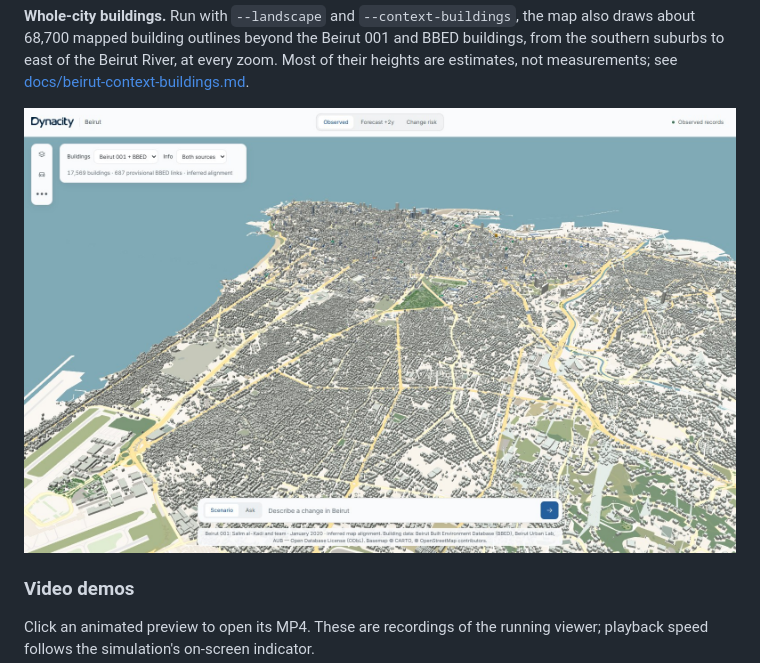
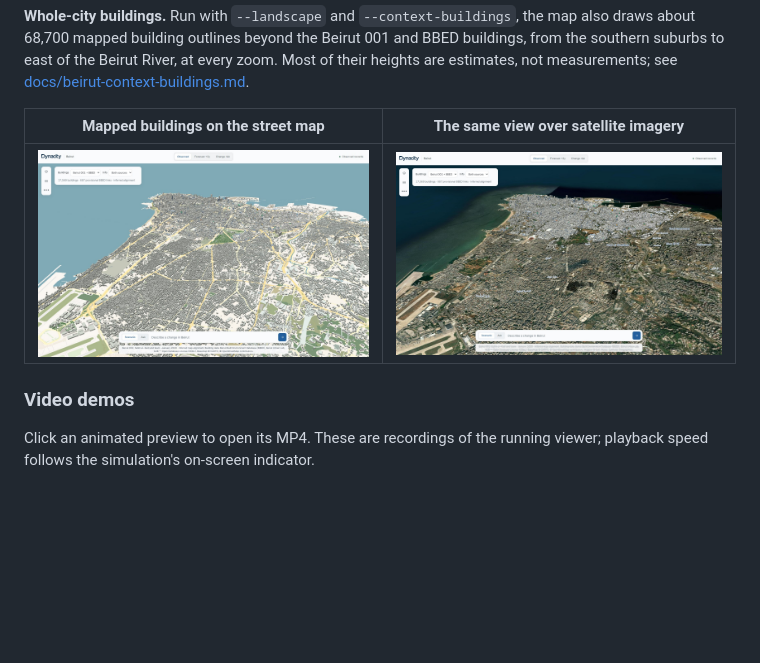
Before and after one commit to odeij/DYNAcity, a Markdown page: README.md, the part around the change. Drawn GitHub-style; pictures changed too: docs/screenshots/viewer-10-citywide-satellite.jpg (added); blank space fills up the shorter version.

Commit message:
README: show the citywide view beside the same view over satellite imagery
Co-Authored-By: Claude Sonnet 5.5 <noreply@anthropic.com>

```diff
--- a/README.md
+++ b/README.md
@@ -52,7 +52,9 @@ BBED buildings, from the southern suburbs to east of the Beirut River, at every
 zoom. Most of their heights are estimates, not measurements; see
 [docs/beirut-context-buildings.md](docs/beirut-context-buildings.md).
 
-![Beirut and its southern suburbs with mapped buildings, viewed from the airport](docs/screenshots/viewer-09-citywide-buildings.jpg)
+| Mapped buildings on the street map | The same view over satellite imagery |
+| --- | --- |
+| ![Beirut and its southern suburbs with mapped buildings, viewed from the airport](docs/screenshots/viewer-09-citywide-buildings.jpg) | ![The same view with the satellite imagery layer on](docs/screenshots/viewer-10-citywide-satellite.jpg) |
 
 ### Video demos
 
```
